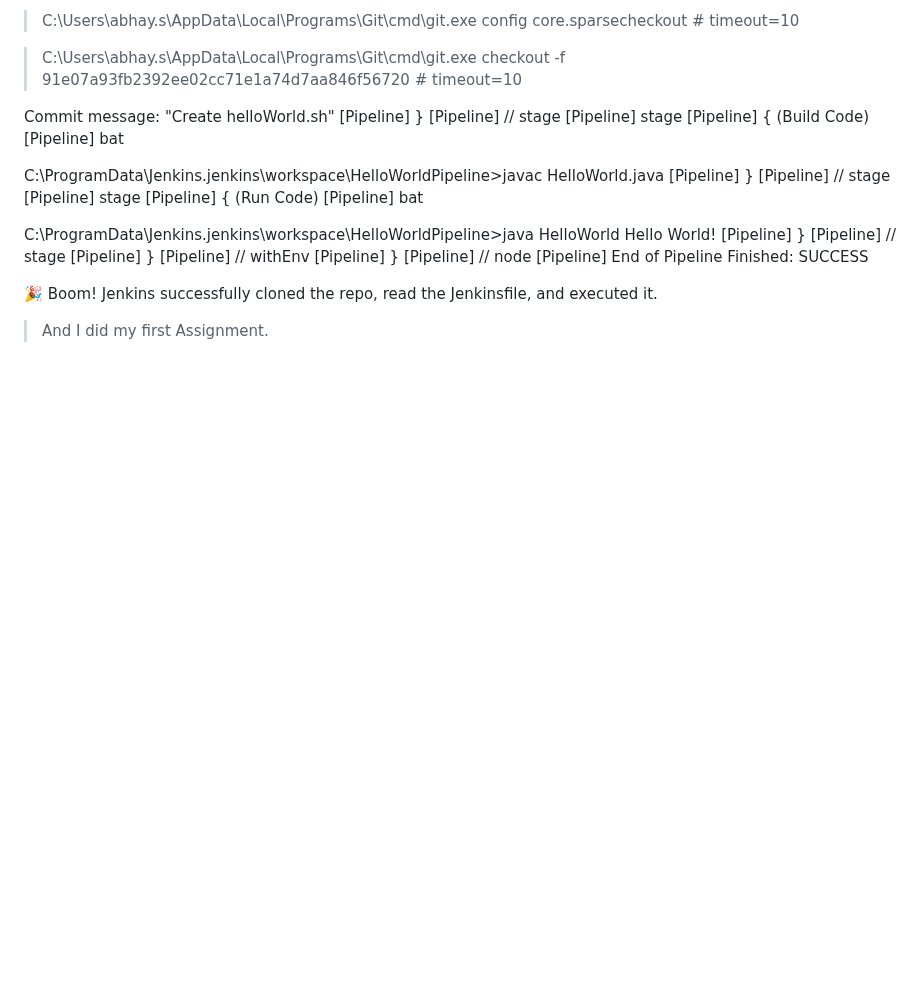
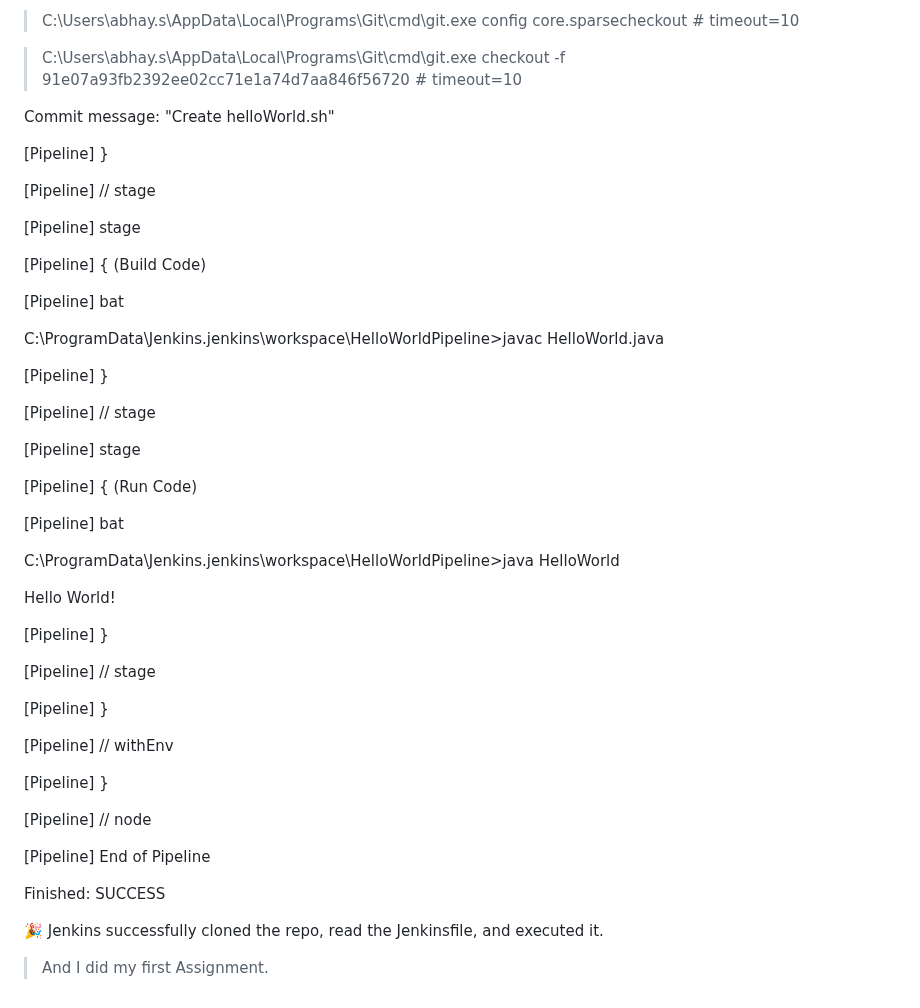
Before and after one commit to AbhaySharma0017/devops-learning-journey, a Markdown page: Assignment1.md, the part around the change. Rendered like a GitHub page; blank space fills up the shorter version.

```diff
--- a/Assignment1.md
+++ b/Assignment1.md
@@ -242,31 +242,50 @@ Checking out Revision 91e07a93fb2392ee02cc71e1a74d7aa846f56720 (refs/remotes/ori
  > C:\Users\abhay.s\AppData\Local\Programs\Git\cmd\git.exe checkout -f 91e07a93fb2392ee02cc71e1a74d7aa846f56720 # timeout=10
 
 Commit message: "Create helloWorld.sh"
+
 [Pipeline] }
+
 [Pipeline] // stage
+
 [Pipeline] stage
+
 [Pipeline] { (Build Code)
+
 [Pipeline] bat
 
 C:\ProgramData\Jenkins\.jenkins\workspace\HelloWorldPipeline>javac HelloWorld.java
+
 [Pipeline] }
+
 [Pipeline] // stage
+
 [Pipeline] stage
+
 [Pipeline] { (Run Code)
+
 [Pipeline] bat
 
 C:\ProgramData\Jenkins\.jenkins\workspace\HelloWorldPipeline>java HelloWorld
+
 Hello World!
+
 [Pipeline] }
+
 [Pipeline] // stage
+
 [Pipeline] }
+
 [Pipeline] // withEnv
+
 [Pipeline] }
+
 [Pipeline] // node
+
 [Pipeline] End of Pipeline
+
 Finished: SUCCESS
 
-🎉 Boom! Jenkins successfully cloned the repo, read the Jenkinsfile, and executed it.
+🎉 Jenkins successfully cloned the repo, read the Jenkinsfile, and executed it.
 
 > And I did my first Assignment.
 >
```
